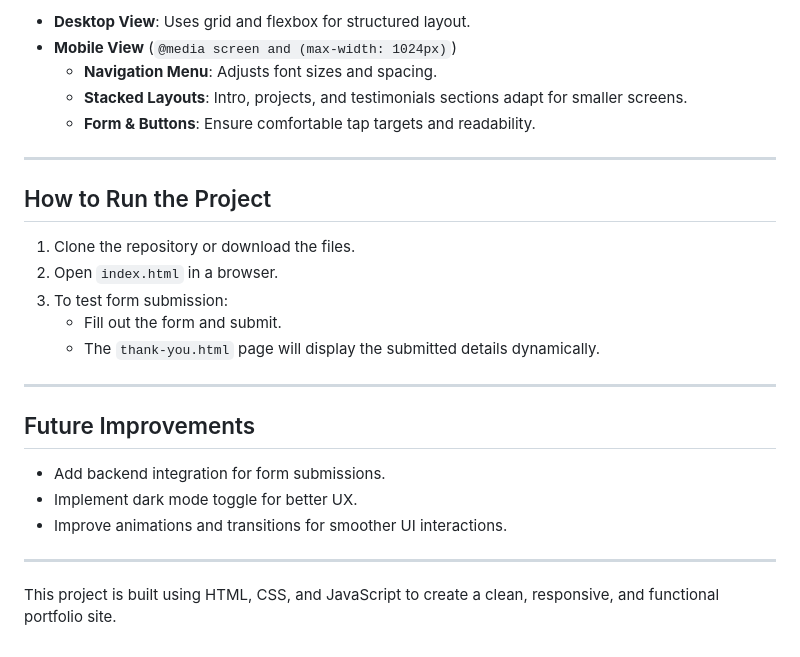
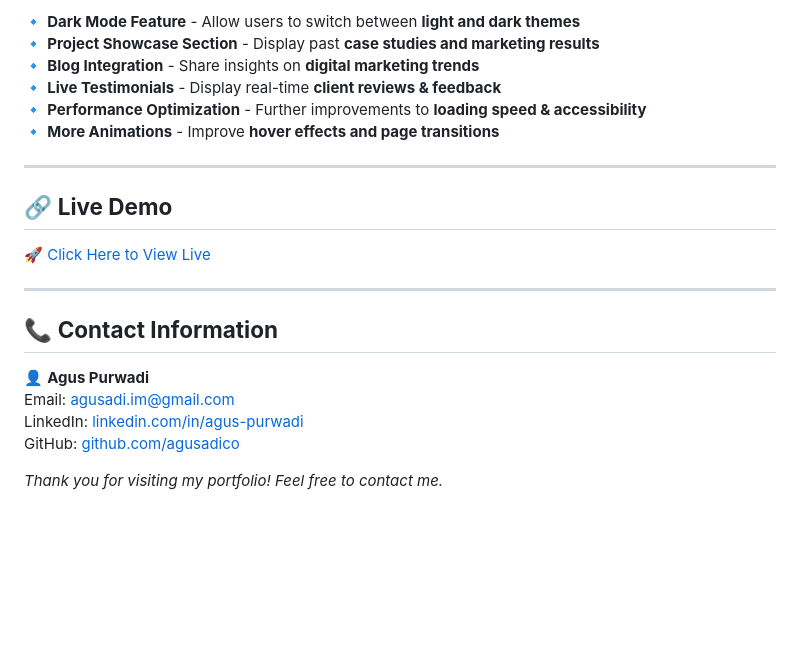
Before and after one commit to revou-fsse-feb25/milestone-1-agusadico, a Markdown page: README.md, the part around the change printed below. GitHub-like rendering; blank space fills up the shorter version.

```diff
--- a/README.md
+++ b/README.md
@@ -63,28 +64,24 @@ This project is a personal portfolio website showcasing Agus Purwadi's expertise
 
-- **Desktop View**: Uses grid and flexbox for structured layout.
-- **Mobile View** (`@media screen and (max-width: 1024px)`)
-  - **Navigation Menu**: Adjusts font sizes and spacing.
-  - **Stacked Layouts**: Intro, projects, and testimonials sections adapt for smaller screens.
-  - **Form & Buttons**: Ensure comfortable tap targets and readability.
+🔹 **Dark Mode Feature** - Allow users to switch between **light and dark themes**
+🔹 **Project Showcase Section** - Display past **case studies and marketing results**
+🔹 **Blog Integration** - Share insights on **digital marketing trends**
+🔹 **Live Testimonials** - Display real-time **client reviews & feedback**
+🔹 **Performance Optimization** - Further improvements to **loading speed & accessibility**
+🔹 **More Animations** - Improve **hover effects and page transitions**
 
 ---
 
-## How to Run the Project
+## 🔗 **Live Demo**
 
-1. Clone the repository or download the files.
-2. Open `index.html` in a browser.
-3. To test form submission:
-   - Fill out the form and submit.
-   - The `thank-you.html` page will display the submitted details dynamically.
+[🚀 Click Here to View Live](https://revou-fsse-feb25.github.io/milestone-1-agusadico/)
 
 ---
 
-## Future Improvements
+## 📞 **Contact Information**
 
-- Add backend integration for form submissions.
-- Implement dark mode toggle for better UX.
-- Improve animations and transitions for smoother UI interactions.
+👤 **Agus Purwadi**
+Email: [agusadi.im@gmail.com](mailto:agusadi.im@gmail.com)
+LinkedIn: [linkedin.com/in/agus-purwadi](https://www.linkedin.com/in/agus-purwadi/)
+GitHub: [github.com/agusadico](https://github.com/agusadico)
 
----
-
-This project is built using HTML, CSS, and JavaScript to create a clean, responsive, and functional portfolio site.
+*Thank you for visiting my portfolio! Feel free to contact me.*
```
Also changed, not shown: other parts of README.md (+43 -42 lines).
